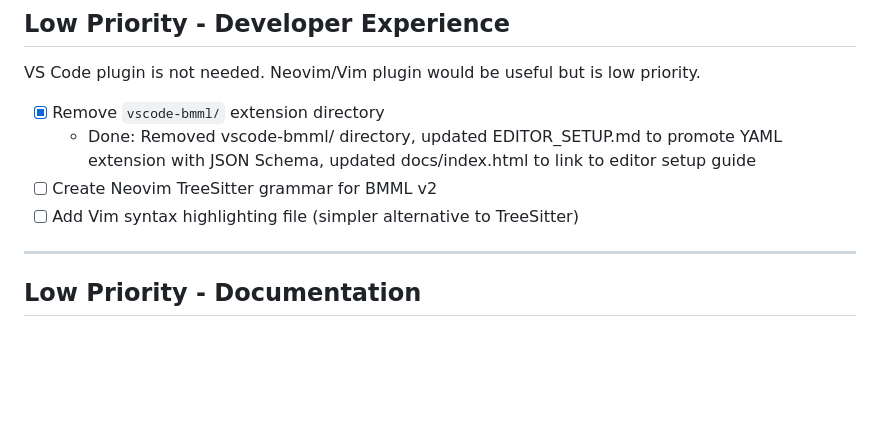
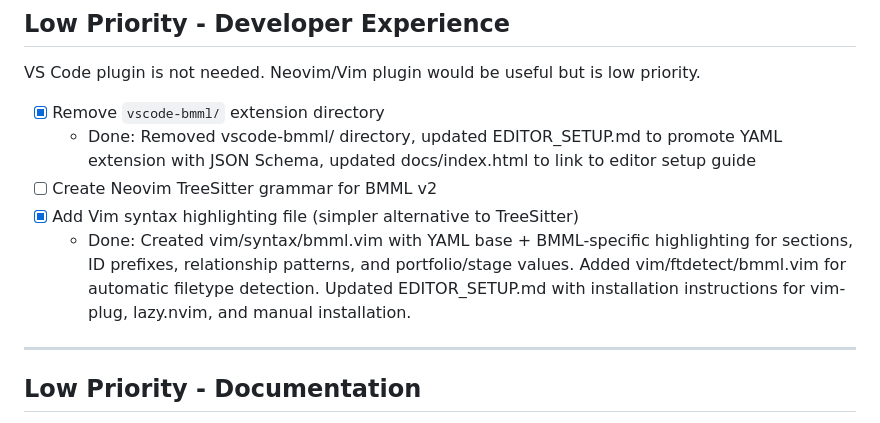
Before and after one commit to hiasinho/bmml, a Markdown page: IMPLEMENTATION_PLAN.md, the part around the change. Drawn GitHub-style; blank space fills up the shorter version.

Commit message:
docs: mark Vim syntax highlighting as complete
Co-Authored-By: Claude Opus 4.5 <noreply@anthropic.com>

```diff
--- a/IMPLEMENTATION_PLAN.md
+++ b/IMPLEMENTATION_PLAN.md
@@ -580,7 +580,8 @@ VS Code plugin is not needed. Neovim/Vim plugin would be useful but is low prior
 - [x] Remove `vscode-bmml/` extension directory
   - Done: Removed vscode-bmml/ directory, updated EDITOR_SETUP.md to promote YAML extension with JSON Schema, updated docs/index.html to link to editor setup guide
 - [ ] Create Neovim TreeSitter grammar for BMML v2
-- [ ] Add Vim syntax highlighting file (simpler alternative to TreeSitter)
+- [x] Add Vim syntax highlighting file (simpler alternative to TreeSitter)
+  - Done: Created vim/syntax/bmml.vim with YAML base + BMML-specific highlighting for sections, ID prefixes, relationship patterns, and portfolio/stage values. Added vim/ftdetect/bmml.vim for automatic filetype detection. Updated EDITOR_SETUP.md with installation instructions for vim-plug, lazy.nvim, and manual installation.
 
 ---
 
```
